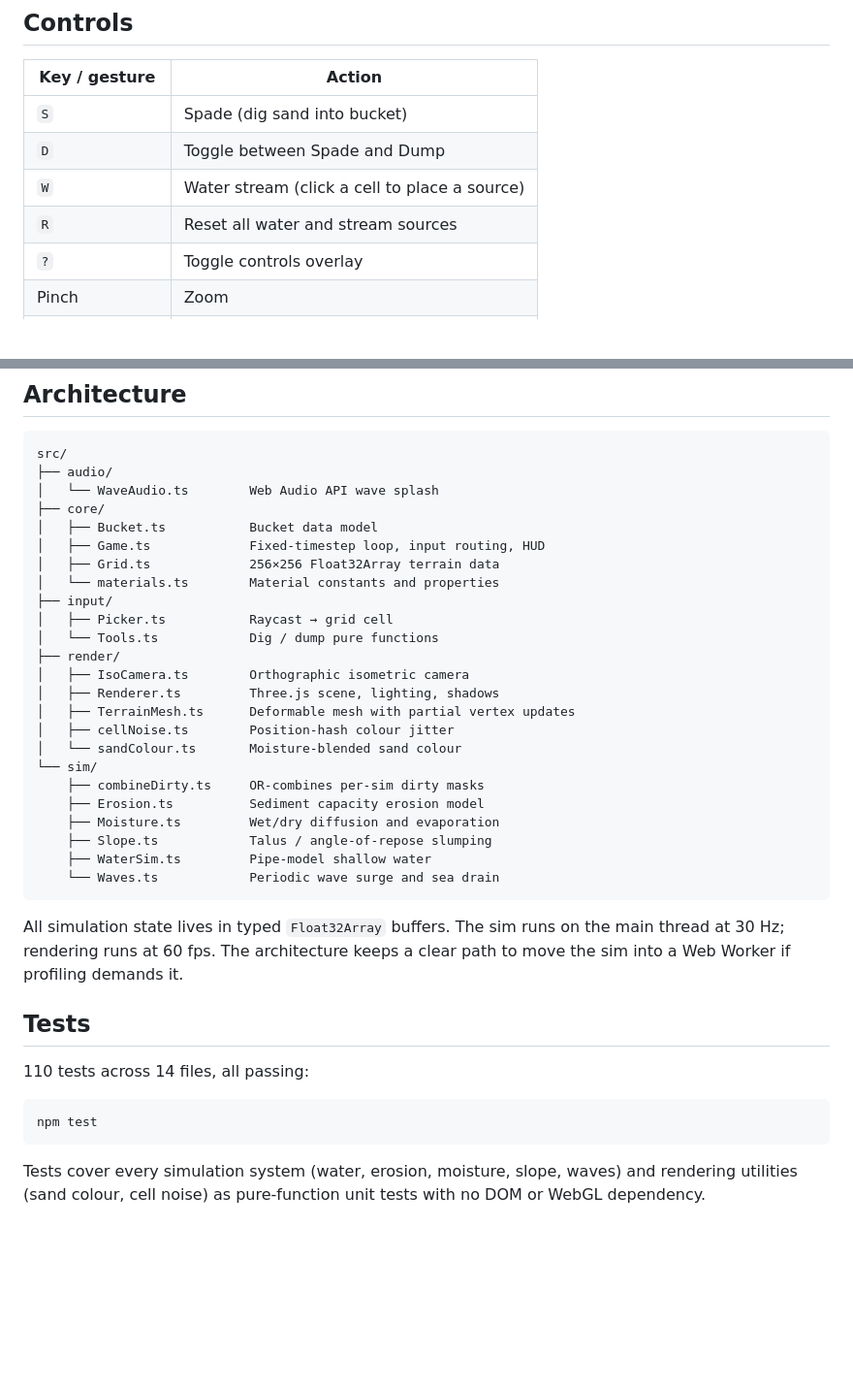
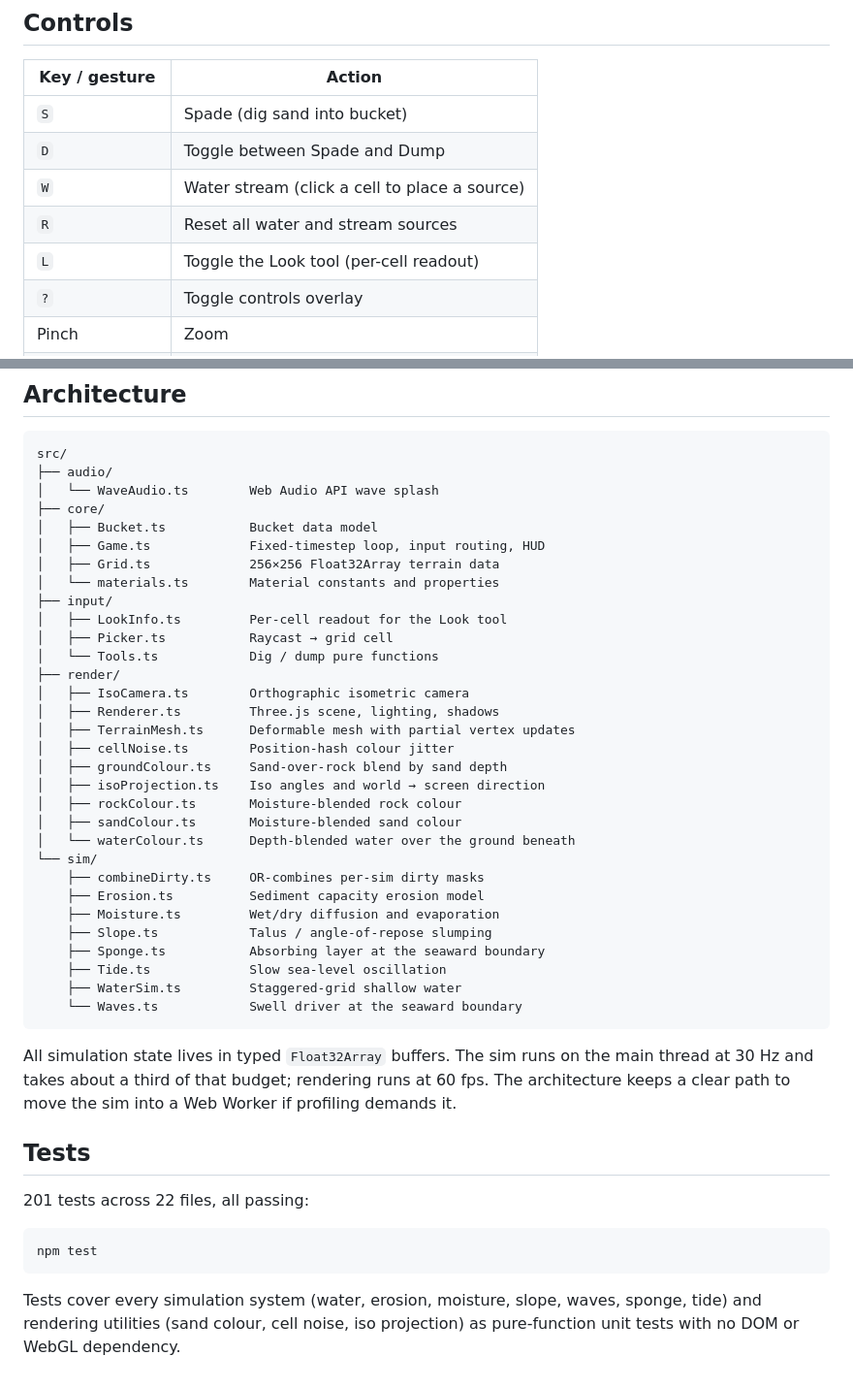
Before and after one commit to cdpjenkins/sandcastles, a Markdown page: README.md, 2 parts joined by grey strips. Shown at 97% size. Rendered like a GitHub page; blank space fills up the shorter version.

Commit message:
docs: correct the README's account of how the water works
The waves section described a mechanism removed in ff5760e, and both
halves of it were the opposite of what the code now does: nothing is
injected at the shore, and the sea is not drained back to a resting level
-- it is simulated, and the tide fills and drains it through an open
boundary. The tide went unmentioned entirely.

Water flow said flow was proportional to height difference, which was the
old pipe model. It is depth-scaled now, which is what gives waves a speed
at all, with Manning friction rather than a flat damping factor.

Also: the bed-rate limit under erosion, since a reader would otherwise
wonder why scour does not run away; the seven modules missing from the
architecture list, WaterSim no longer being a pipe model and Waves no
longer being a surge; the L key, which the in-game ? overlay has always
listed and the README never did; 110 tests across 14 files -> 201 across
22.

Module descriptions come from reading each one's exports rather than from
their names. Slope is left at 20 degrees: the moisture-dependent angle of
repose is stashed, not applied.

Co-Authored-By: Claude Opus 4.8 <noreply@anthropic.com>

````diff
--- a/README.md
+++ b/README.md
@@ -21,6 +21,7 @@ Then open the local URL Vite prints. No build step needed for development.
 | `D` | Toggle between Spade and Dump |
 | `W` | Water stream (click a cell to place a source) |
 | `R` | Reset all water and stream sources |
+| `L` | Toggle the Look tool (per-cell readout) |
 | `?` | Toggle controls overlay |
 | Pinch | Zoom |
 | Two-finger drag | Pan |
@@ -74,6 +77,7 @@ src/
 │   ├── Grid.ts             256×256 Float32Array terrain data
 │   └── materials.ts        Material constants and properties
 ├── input/
+│   ├── LookInfo.ts         Per-cell readout for the Look tool
 │   ├── Picker.ts           Raycast → grid cell
 │   └── Tools.ts            Dig / dump pure functions
 ├── render/
@@ -81,24 +85,30 @@ src/
 │   ├── Renderer.ts         Three.js scene, lighting, shadows
 │   ├── TerrainMesh.ts      Deformable mesh with partial vertex updates
 │   ├── cellNoise.ts        Position-hash colour jitter
-│   └── sandColour.ts       Moisture-blended sand colour
+│   ├── groundColour.ts     Sand-over-rock blend by sand depth
+│   ├── isoProjection.ts    Iso angles and world → screen direction
+│   ├── rockColour.ts       Moisture-blended rock colour
+│   ├── sandColour.ts       Moisture-blended sand colour
+│   └── waterColour.ts      Depth-blended water over the ground beneath
 └── sim/
     ├── combineDirty.ts     OR-combines per-sim dirty masks
     ├── Erosion.ts          Sediment capacity erosion model
     ├── Moisture.ts         Wet/dry diffusion and evaporation
     ├── Slope.ts            Talus / angle-of-repose slumping
-    ├── WaterSim.ts         Pipe-model shallow water
-    └── Waves.ts            Periodic wave surge and sea drain
+    ├── Sponge.ts           Absorbing layer at the seaward boundary
+    ├── Tide.ts             Slow sea-level oscillation
+    ├── WaterSim.ts         Staggered-grid shallow water
+    └── Waves.ts            Swell driver at the seaward boundary
 ```
 
-All simulation state lives in typed `Float32Array` buffers. The sim runs on the main thread at 30 Hz; rendering runs at 60 fps. The architecture keeps a clear path to move the sim into a Web Worker if profiling demands it.
+All simulation state lives in typed `Float32Array` buffers. The sim runs on the main thread at 30 Hz and takes about a third of that budget; rendering runs at 60 fps. The architecture keeps a clear path to move the sim into a Web Worker if profiling demands it.
 
 ## Tests
 
-110 tests across 14 files, all passing:
+201 tests across 22 files, all passing:
 
 ```bash
 npm test
 ```
 
-Tests cover every simulation system (water, erosion, moisture, slope, waves) and rendering utilities (sand colour, cell noise) as pure-function unit tests with no DOM or WebGL dependency.
+Tests cover every simulation system (water, erosion, moisture, slope, waves, sponge, tide) and rendering utilities (sand colour, cell noise, iso projection) as pure-function unit tests with no DOM or WebGL dependency.
````
Also changed, not shown: other parts of README.md (+7 -5 lines).
